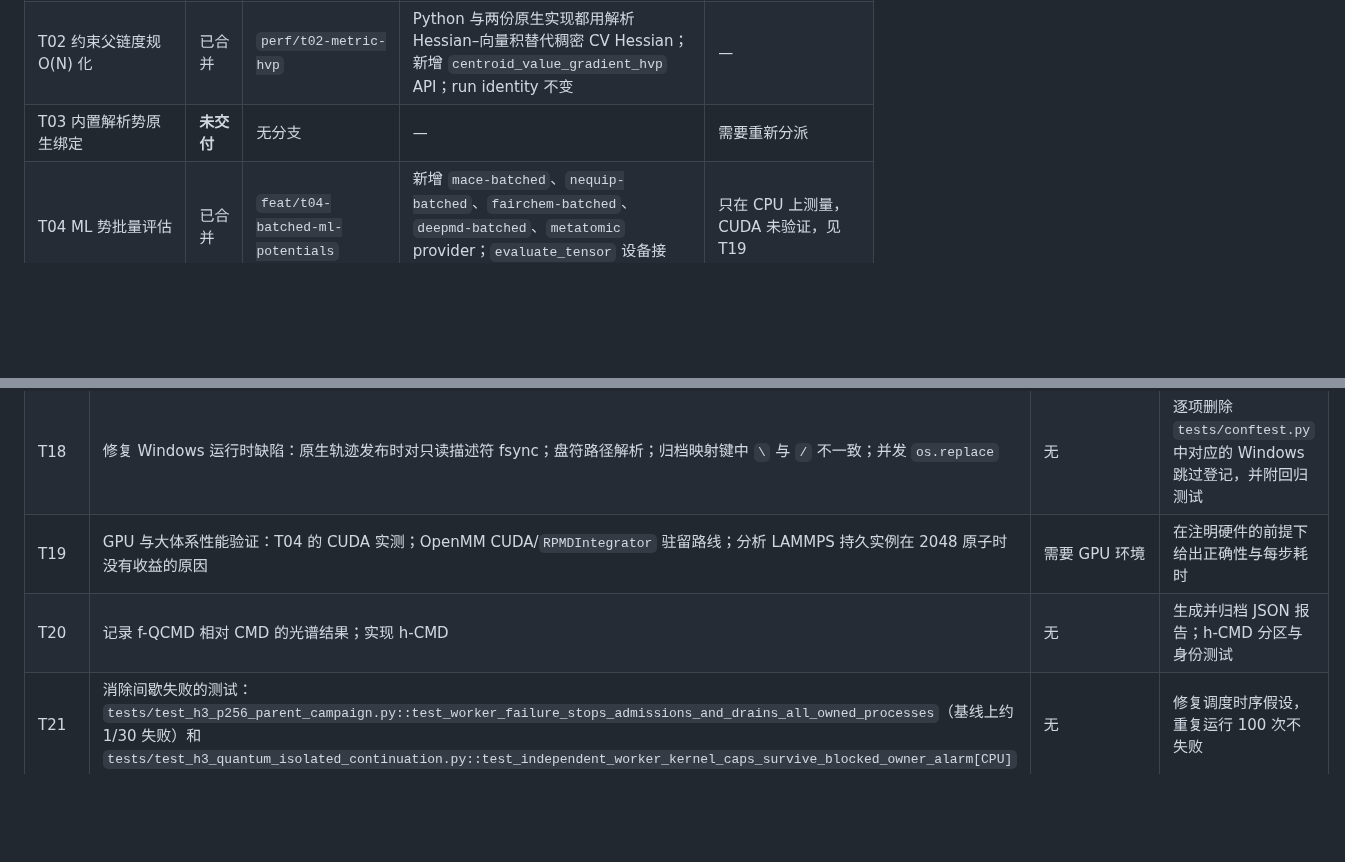
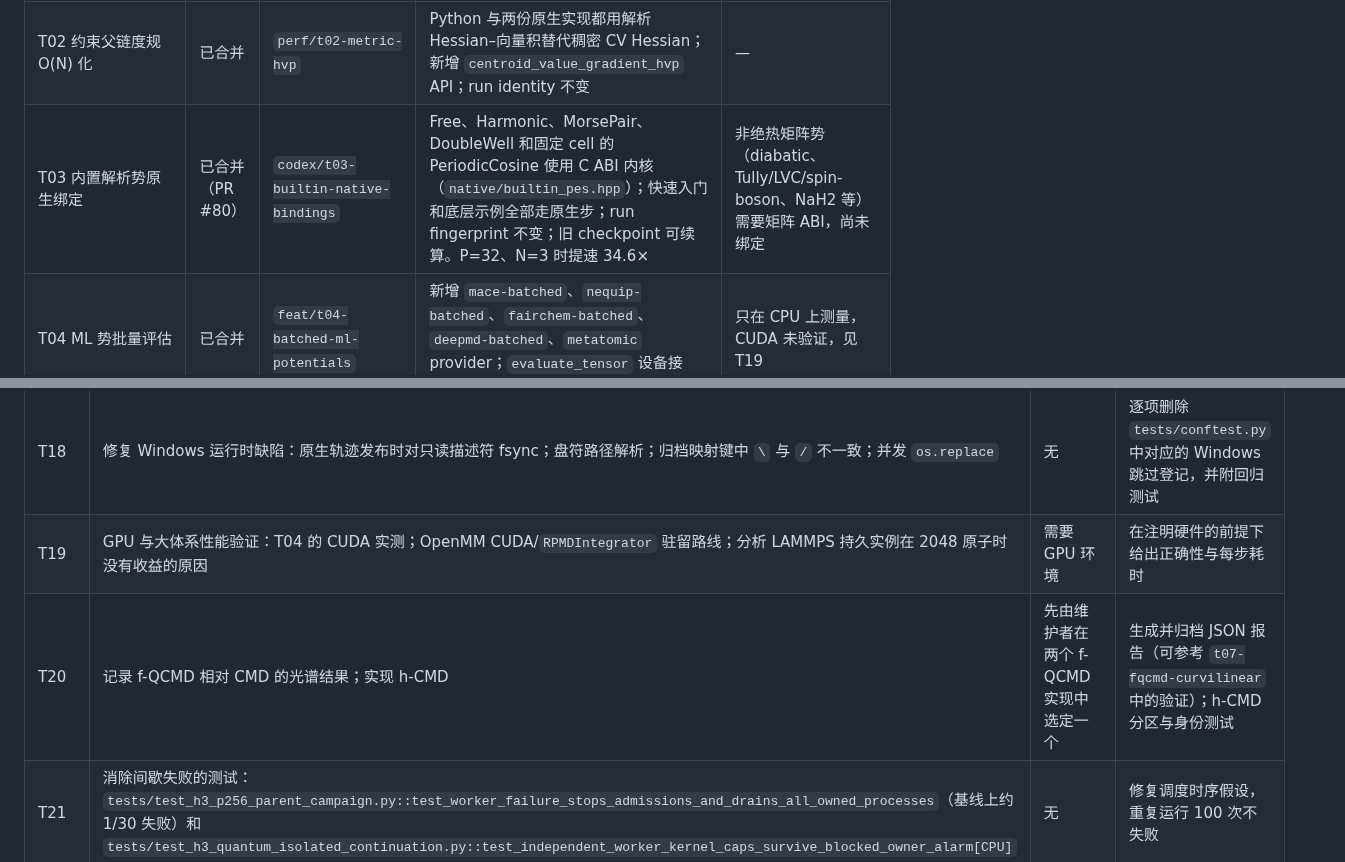
Before and after one commit to chen-yu-hao/PyRPMD, a Markdown page: docs/roadmap.md, 2 parts joined by grey strips. Rendered like a GitHub page; blank space fills up the shorter version.

```diff
--- a/docs/roadmap.md
+++ b/docs/roadmap.md
@@ -14,7 +14,7 @@ orphan: true
 | --- | --- | --- | --- | --- |
 | T01 工程卫生与跨平台 CI | 已合并 | `t01/engineering-hygiene-cross-platform-ci` | 新增 `campaign` marker（`pytest -m "not campaign"` 为快速库测试）；新增 macOS/Windows 库测试 job；可选依赖测试加守卫；只读数据清单脚本 `tools/data_manifest.py` 与 [数据归档计划](data-archive-plan.md) | Windows 上发现 4 类运行时缺陷，已在 `tests/conftest.py` 中按测试名精确跳过，修复见 T18 |
 | T02 约束父链度规 O(N) 化 | 已合并 | `perf/t02-metric-hvp` | Python 与两份原生实现都用解析 Hessian–向量积替代稠密 CV Hessian；新增 `centroid_value_gradient_hvp` API；run identity 不变 | — |
-| T03 内置解析势原生绑定 | **未交付** | 无分支 | — | 需要重新分派 |
+| T03 内置解析势原生绑定 | 已合并（PR #80） | `codex/t03-builtin-native-bindings` | Free、Harmonic、MorsePair、DoubleWell 和固定 cell 的 PeriodicCosine 使用 C ABI 内核（`native/builtin_pes.hpp`）；快速入门和底层示例全部走原生步；run fingerprint 不变；旧 checkpoint 可续算。P=32、N=3 时提速 34.6× | 非绝热矩阵势（diabatic、Tully/LVC/spin-boson、NaH2 等）需要矩阵 ABI，尚未绑定 |
 | T04 ML 势批量评估 | 已合并 | `feat/t04-batched-ml-potentials` | 新增 `mace-batched`、`nequip-batched`、`fairchem-batched`、`deepmd-batched`、`metatomic` provider；`evaluate_tensor` 设备接口；附 CPU 吞吐基准 | 只在 CPU 上测量，CUDA 未验证，见 T19 |
 | T05 OpenMM/LAMMPS 适配器 | 已合并（部分达标） | `feat/t05-force-engine-batching` | OpenMM 持久并发 Context：8 workers 时 CPU 上提速 3.1×（192 原子）和 5.1×（2187 原子）；LAMMPS 珠子亲和的持久实例与私有 MPI 子通信器（`pes_ranks`） | LAMMPS 持久模式在 256 原子时只快 1.26×，2048 原子时为 0.92×（反而变慢）；OpenMM GPU 驻留和 `RPMDIntegrator` 路线未做，见 T19 |
 | T06 Torch 后端接入工作流 | **未交付** | 无分支 | — | 需要重新分派 |
@@ -53,7 +53,7 @@ orphan: true
 | T17 | 精简 README、汇总参考文献与发布说明、中英同步 | T03、T06、T16 合并后 | Sphinx `-W` 通过，链接检查通过 |
 | T18 | 修复 Windows 运行时缺陷：原生轨迹发布时对只读描述符 fsync；盘符路径解析；归档映射键中 `\` 与 `/` 不一致；并发 `os.replace` | 无 | 逐项删除 `tests/conftest.py` 中对应的 Windows 跳过登记，并附回归测试 |
 | T19 | GPU 与大体系性能验证：T04 的 CUDA 实测；OpenMM CUDA/`RPMDIntegrator` 驻留路线；分析 LAMMPS 持久实例在 2048 原子时没有收益的原因 | 需要 GPU 环境 | 在注明硬件的前提下给出正确性与每步耗时 |
-| T20 | 记录 f-QCMD 相对 CMD 的光谱结果；实现 h-CMD | 无 | 生成并归档 JSON 报告；h-CMD 分区与身份测试 |
+| T20 | 记录 f-QCMD 相对 CMD 的光谱结果；实现 h-CMD | 先由维护者在两个 f-QCMD 实现中选定一个 | 生成并归档 JSON 报告（可参考 `t07-fqcmd-curvilinear` 中的验证）；h-CMD 分区与身份测试 |
 | T21 | 消除间歇失败的测试：`tests/test_h3_p256_parent_campaign.py::test_worker_failure_stops_admissions_and_drains_all_owned_processes`（基线上约 1/30 失败）和 `tests/test_h3_quantum_isolated_continuation.py::test_independent_worker_kernel_caps_survive_blocked_owner_alarm[CPU]` | 无 | 修复调度时序假设，重复运行 100 次不失败 |
 | T22 | 精度控制器（PR #79）接入 CLI 和执行层 | 无 | 中断与重放不重复计数；用真实速率作业做端到端测试 |
 | 数据 | 按[数据归档计划](data-archive-plan.md)迁移验证数据 | 需维护者决定 | 不改写历史的增量迁移；本次合并又新增了若干验证日志 |
```
Also changed, not shown: other parts of docs/roadmap.md (+4 -4 lines).
